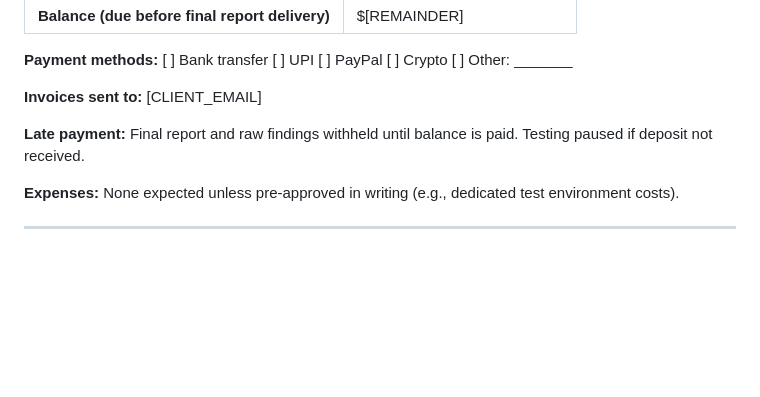
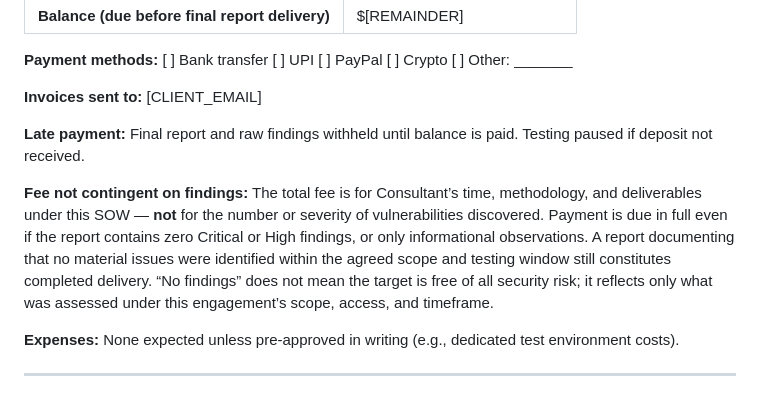
Before and after one commit to Hacck3y/hacck3y, a Markdown page: templates/03-statement-of-work.md, the part around the change. Rendered like a GitHub page; blank space fills up the shorter version.

Commit message:
inital commit

```diff
--- a/templates/03-statement-of-work.md
+++ b/templates/03-statement-of-work.md
@@ -84,6 +84,8 @@ Consultant will provide:
 
 **Late payment:** Final report and raw findings withheld until balance is paid. Testing paused if deposit not received.
 
+**Fee not contingent on findings:** The total fee is for Consultant’s time, methodology, and deliverables under this SOW — **not** for the number or severity of vulnerabilities discovered. Payment is due in full even if the report contains zero Critical or High findings, or only informational observations. A report documenting that no material issues were identified within the agreed scope and testing window still constitutes completed delivery. “No findings” does not mean the target is free of all security risk; it reflects only what was assessed under this engagement’s scope, access, and timeframe.
+
 **Expenses:** None expected unless pre-approved in writing (e.g., dedicated test environment costs).
 
 ---
```
